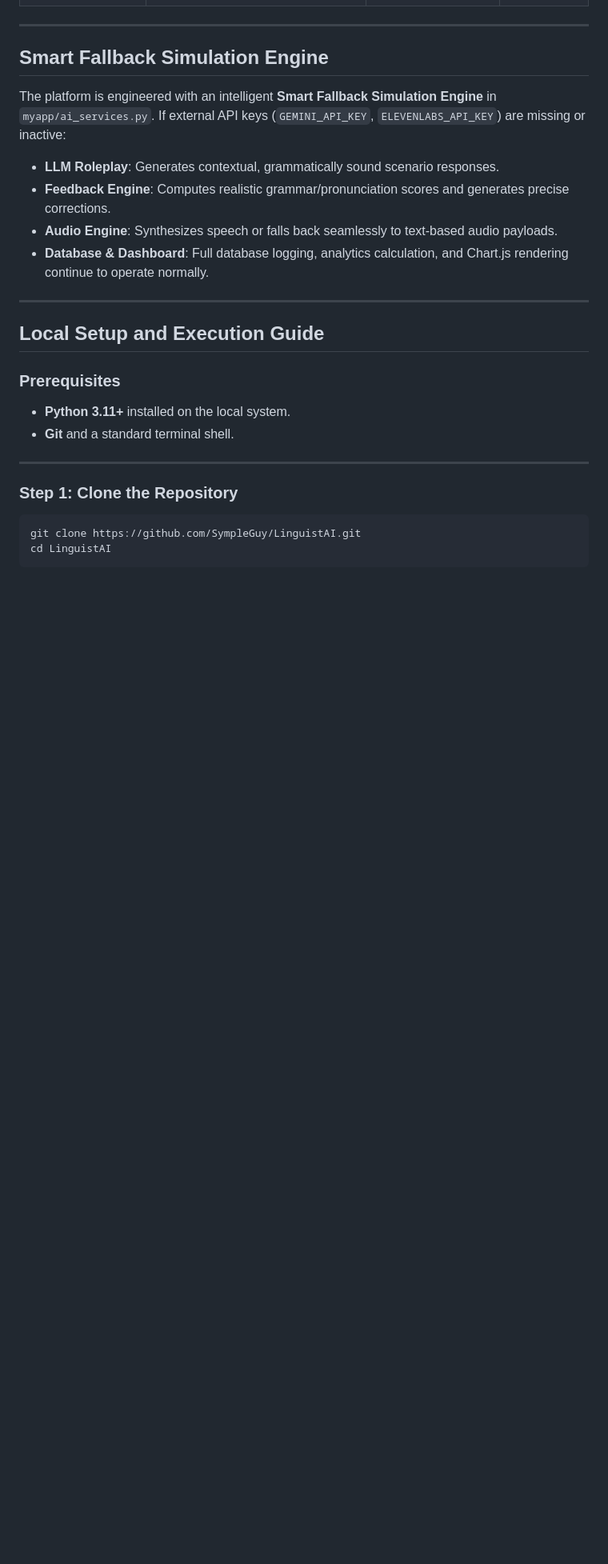
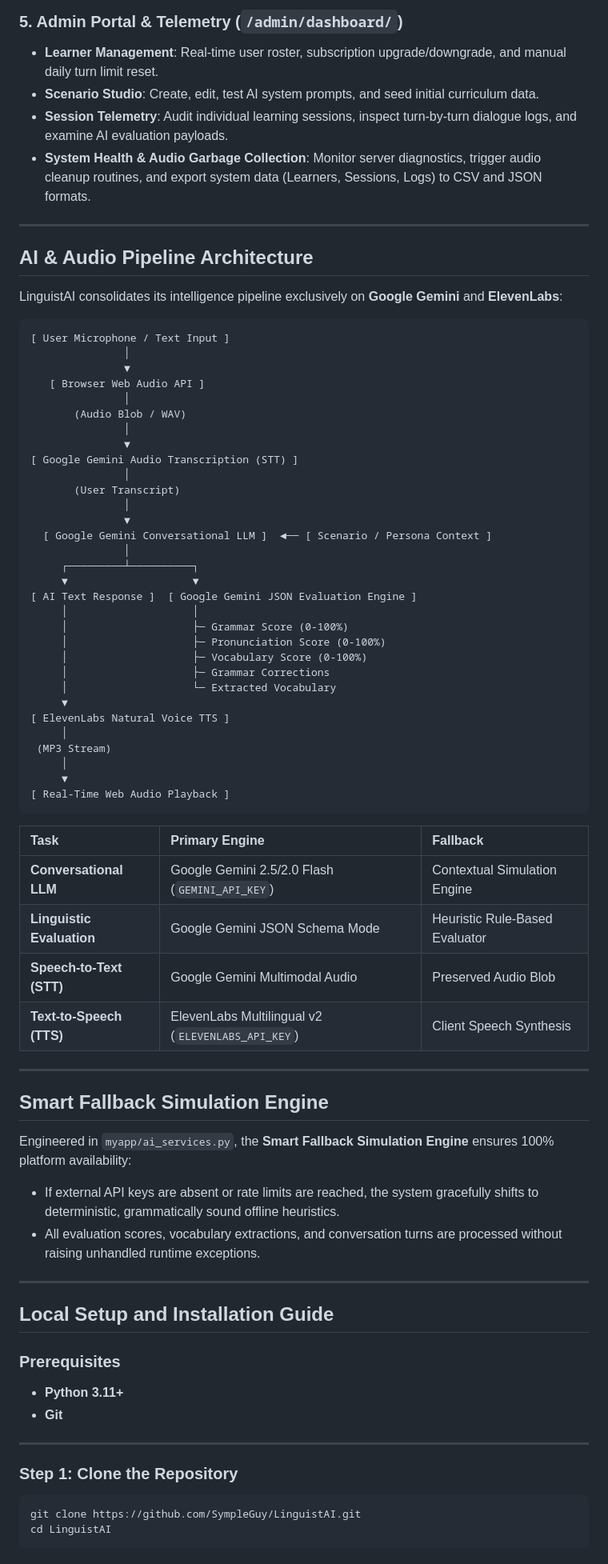
Before and after one commit to SympleGuy/LinguistAI, a Markdown page: README.md, the part around one of its changes. Shown at 80% size. Drawn GitHub-style; blank space fills up the shorter version.

````diff
--- a/README.md
+++ b/README.md
@@ -53,23 +72,72 @@ LinguistAI features a plug-and-play multi-provider architecture designed to supp
+### 5. Admin Portal & Telemetry (`/admin/dashboard/`)
+- **Learner Management**: Real-time user roster, subscription upgrade/downgrade, and manual daily turn limit reset.
+- **Scenario Studio**: Create, edit, test AI system prompts, and seed initial curriculum data.
+- **Session Telemetry**: Audit individual learning sessions, inspect turn-by-turn dialogue logs, and examine AI evaluation payloads.
+- **System Health & Audio Garbage Collection**: Monitor server diagnostics, trigger audio cleanup routines, and export system data (Learners, Sessions, Logs) to CSV and JSON formats.
+
+---
+
+## AI & Audio Pipeline Architecture
+
+LinguistAI consolidates its intelligence pipeline exclusively on **Google Gemini** and **ElevenLabs**:
+
+```
+[ User Microphone / Text Input ]
+               │
+               ▼
+   [ Browser Web Audio API ]
+               │
+       (Audio Blob / WAV)
+               │
+               ▼
+[ Google Gemini Audio Transcription (STT) ]
+               │
+       (User Transcript)
+               │
+               ▼
+  [ Google Gemini Conversational LLM ]  ◄── [ Scenario / Persona Context ]
+               │
+     ┌─────────┴──────────┐
+     ▼                    ▼
+[ AI Text Response ]  [ Google Gemini JSON Evaluation Engine ]
+     │                    │
+     │                    ├─ Grammar Score (0-100%)
+     │                    ├─ Pronunciation Score (0-100%)
+     │                    ├─ Vocabulary Score (0-100%)
+     │                    ├─ Grammar Corrections
+     │                    └─ Extracted Vocabulary
+     ▼
+[ ElevenLabs Natural Voice TTS ]
+     │
+ (MP3 Stream)
+     │
+     ▼
+[ Real-Time Web Audio Playback ]
+```
+
+| Task | Primary Engine | Fallback |
+| :--- | :--- | :--- |
+| **Conversational LLM** | Google Gemini 2.5/2.0 Flash (`GEMINI_API_KEY`) | Contextual Simulation Engine |
+| **Linguistic Evaluation** | Google Gemini JSON Schema Mode | Heuristic Rule-Based Evaluator |
+| **Speech-to-Text (STT)** | Google Gemini Multimodal Audio | Preserved Audio Blob |
+| **Text-to-Speech (TTS)** | ElevenLabs Multilingual v2 (`ELEVENLABS_API_KEY`) | Client Speech Synthesis |
 
 ---
 
 ## Smart Fallback Simulation Engine
 
-The platform is engineered with an intelligent **Smart Fallback Simulation Engine** in `myapp/ai_services.py`. If external API keys (`GEMINI_API_KEY`, `ELEVENLABS_API_KEY`) are missing or inactive:
-
-- **LLM Roleplay**: Generates contextual, grammatically sound scenario responses.
-- **Feedback Engine**: Computes realistic grammar/pronunciation scores and generates precise corrections.
-- **Audio Engine**: Synthesizes speech or falls back seamlessly to text-based audio payloads.
-- **Database & Dashboard**: Full database logging, analytics calculation, and Chart.js rendering continue to operate normally.
+Engineered in `myapp/ai_services.py`, the **Smart Fallback Simulation Engine** ensures 100% platform availability:
+- If external API keys are absent or rate limits are reached, the system gracefully shifts to deterministic, grammatically sound offline heuristics.
+- All evaluation scores, vocabulary extractions, and conversation turns are processed without raising unhandled runtime exceptions.
 
 ---
 
-## Local Setup and Execution Guide
+## Local Setup and Installation Guide
 
 ### Prerequisites
 
-- **Python 3.11+** installed on the local system.
-- **Git** and a standard terminal shell.
+- **Python 3.11+**
+- **Git**
 
 ---
 
````
Also changed, not shown: other parts of README.md (+145 -97 lines).
